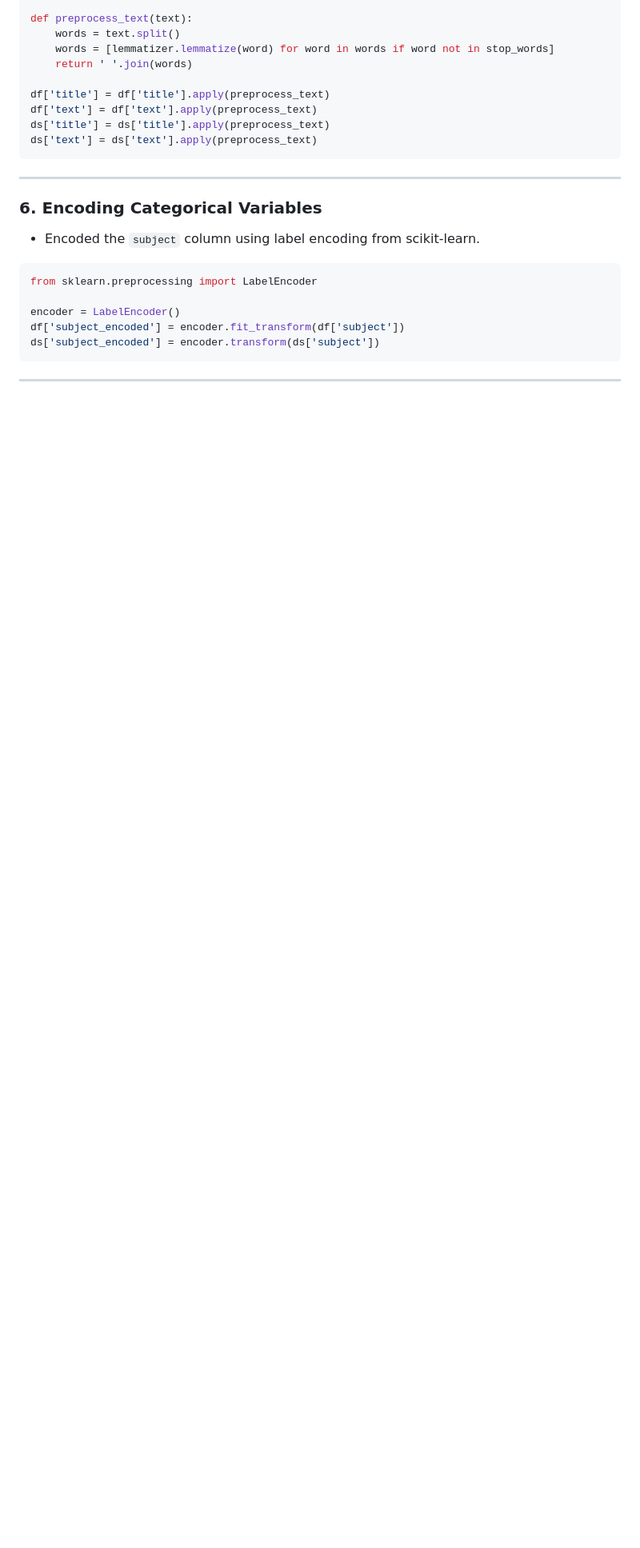
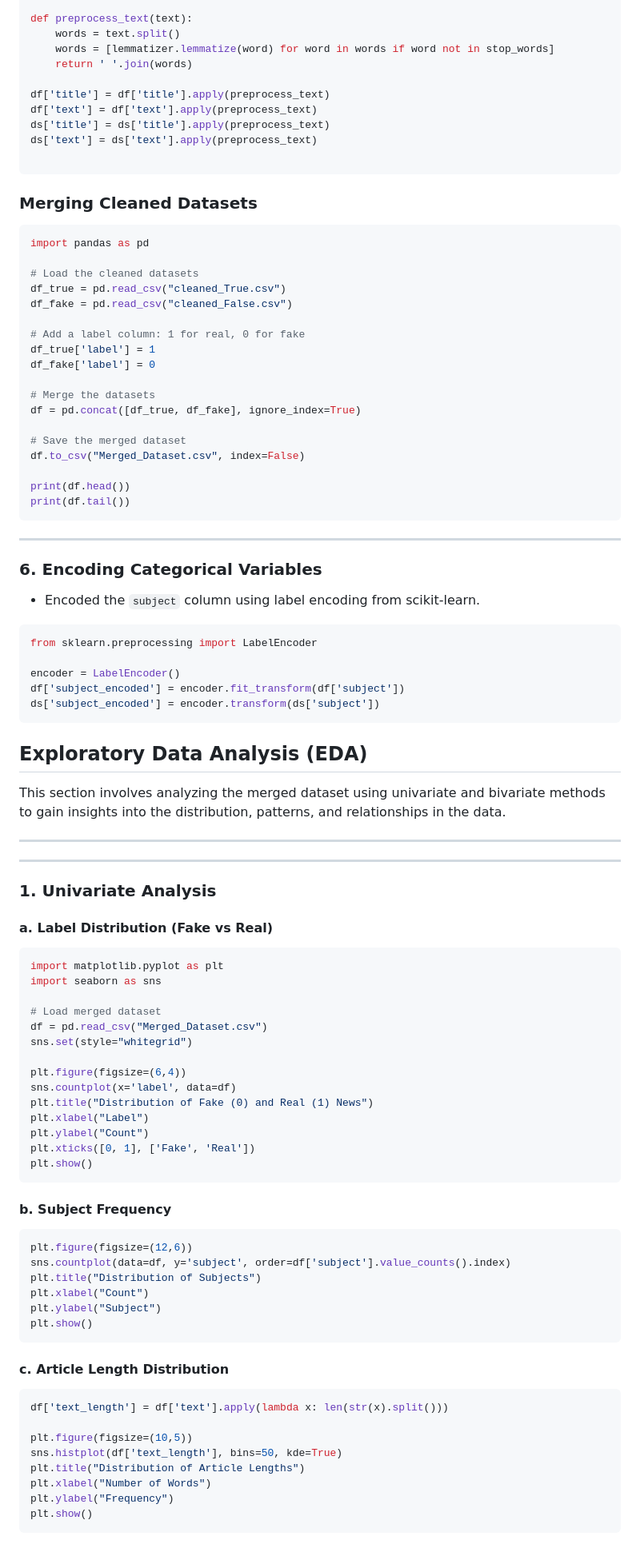
Before and after one commit to Q12AND8/FakeNewsDetection, a Markdown page: README.md, the part around the change printed below. Shown: that part at 80% size. Rendered like a GitHub page; blank space fills up the shorter version.

````diff
--- a/README.md
+++ b/README.md
@@ -117,7 +117,32 @@ df['title'] = df['title'].apply(preprocess_text)
 df['text'] = df['text'].apply(preprocess_text)
 ds['title'] = ds['title'].apply(preprocess_text)
 ds['text'] = ds['text'].apply(preprocess_text)
+
 ```
+
+### Merging Cleaned Datasets
+
+```python
+import pandas as pd
+
+# Load the cleaned datasets
+df_true = pd.read_csv("cleaned_True.csv")
+df_fake = pd.read_csv("cleaned_False.csv")
+
+# Add a label column: 1 for real, 0 for fake
+df_true['label'] = 1
+df_fake['label'] = 0
+
+# Merge the datasets
+df = pd.concat([df_true, df_fake], ignore_index=True)
+
+# Save the merged dataset
+df.to_csv("Merged_Dataset.csv", index=False)
+
+print(df.head())
+print(df.tail())
+```
+
 
 ---
 
@@ -133,4 +158,56 @@ df['subject_encoded'] = encoder.fit_transform(df['subject'])
 ds['subject_encoded'] = encoder.transform(ds['subject'])
 ```
 
+## Exploratory Data Analysis (EDA)
+
+This section involves analyzing the merged dataset using univariate and bivariate methods to gain insights into the distribution, patterns, and relationships in the data.
+
 ---
+
+---
+
+### 1. Univariate Analysis
+
+#### a. Label Distribution (Fake vs Real)
+
+```python
+import matplotlib.pyplot as plt
+import seaborn as sns
+
+# Load merged dataset
+df = pd.read_csv("Merged_Dataset.csv")
+sns.set(style="whitegrid")
+
+plt.figure(figsize=(6,4))
+sns.countplot(x='label', data=df)
+plt.title("Distribution of Fake (0) and Real (1) News")
+plt.xlabel("Label")
+plt.ylabel("Count")
+plt.xticks([0, 1], ['Fake', 'Real'])
+plt.show()
+```
+
+#### b. Subject Frequency
+
+```python
+plt.figure(figsize=(12,6))
+sns.countplot(data=df, y='subject', order=df['subject'].value_counts().index)
+plt.title("Distribution of Subjects")
+plt.xlabel("Count")
+plt.ylabel("Subject")
+plt.show()
+```
+
+#### c. Article Length Distribution
+
+```python
+df['text_length'] = df['text'].apply(lambda x: len(str(x).split()))
+
+plt.figure(figsize=(10,5))
+sns.histplot(df['text_length'], bins=50, kde=True)
+plt.title("Distribution of Article Lengths")
+plt.xlabel("Number of Words")
+plt.ylabel("Frequency")
+plt.show()
+```
+
````
Also changed, not shown: other parts of README.md (+44 -0 lines).
